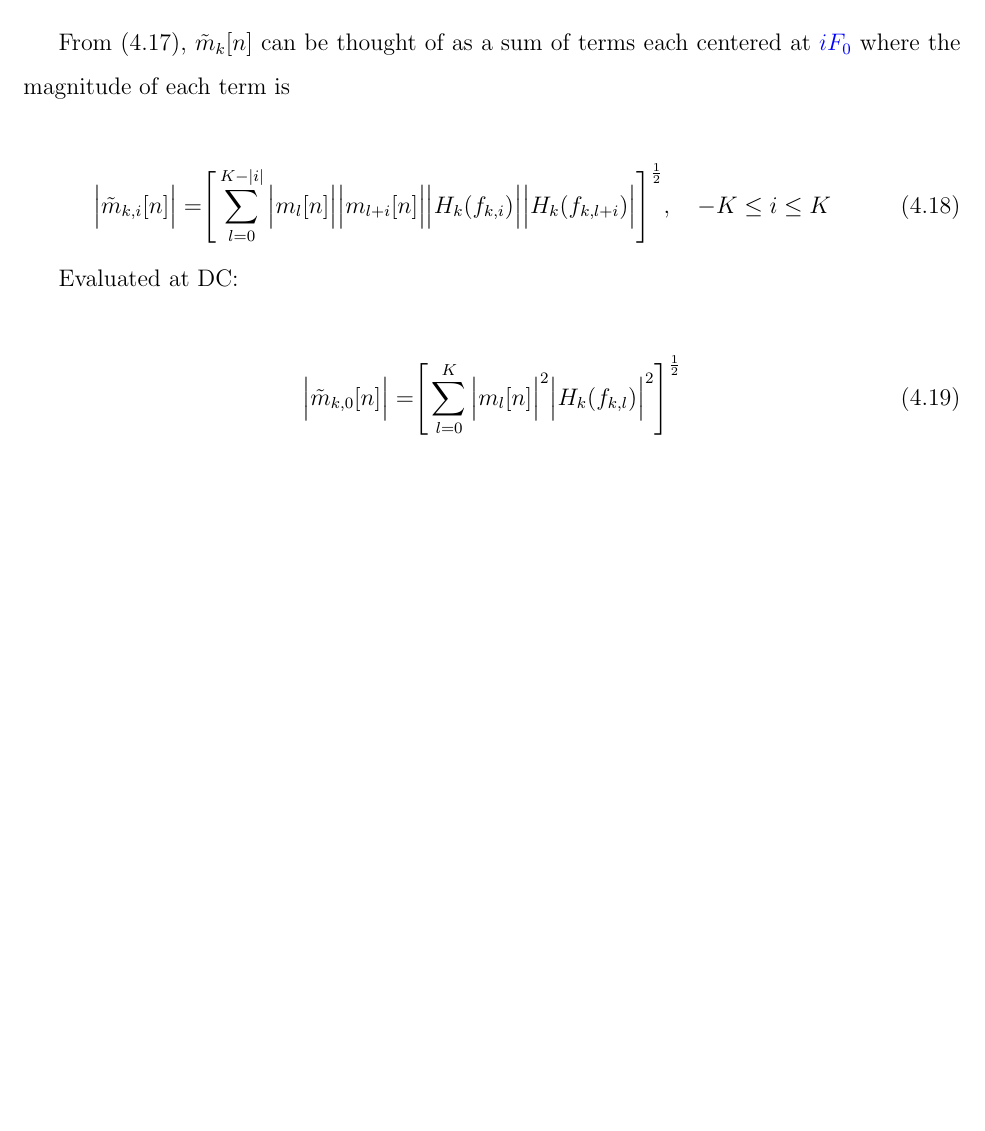
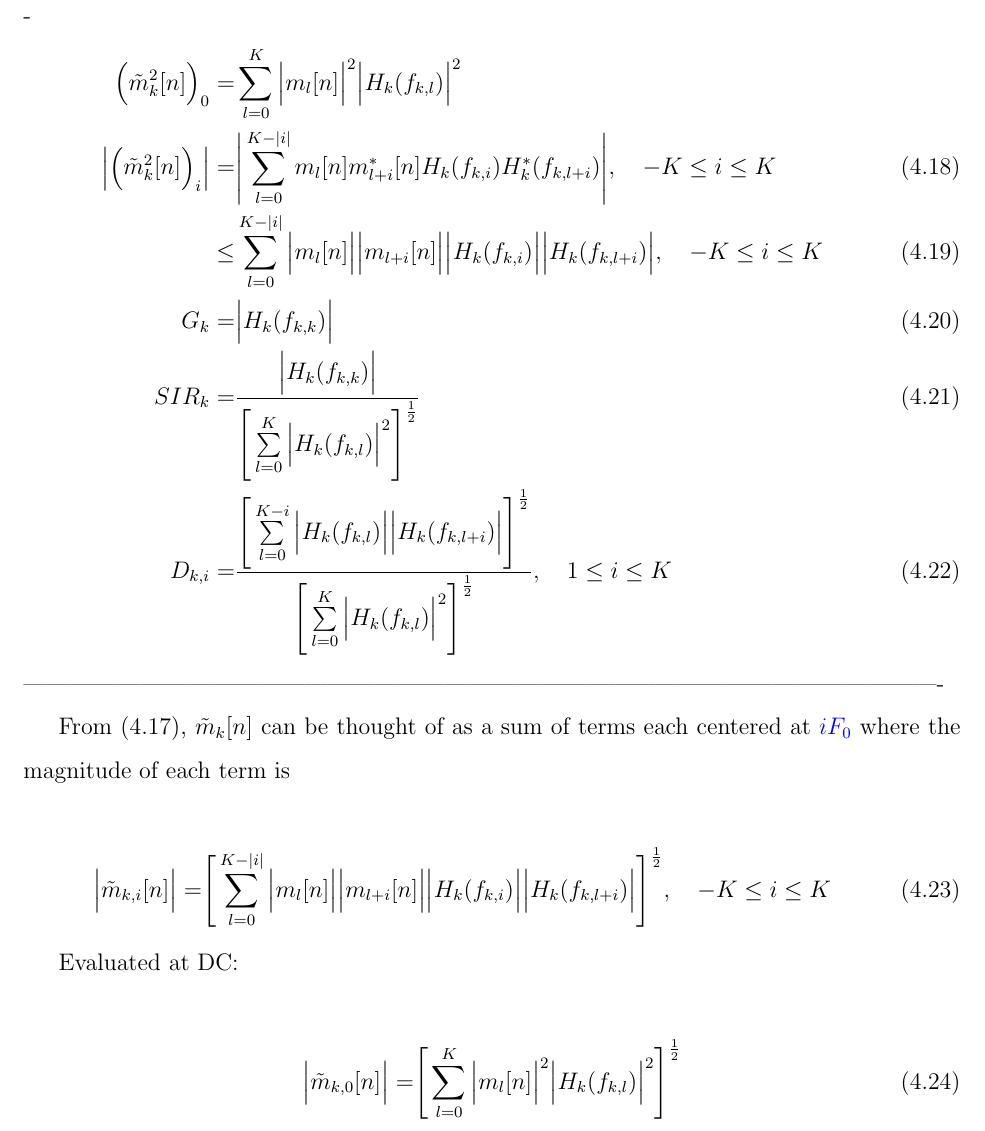
Before and after one commit to T-boneG/masters_thesis, a LaTeX thesis (ganter_thesis.tex): part of page 48 of 99 before the commit and part of page 49 of 100 after it, cut at the place of the change, the shorter picture padded with empty space. Compiled offline with pdfLaTeX.

Commit message:
about to fix square-root issue

```diff
--- a/ganter_thesis.tex
+++ b/ganter_thesis.tex
@@ -1268,6 +1272,32 @@ Expanding (\ref{eq:estimated_envelope_squared}) results in
 +& e^{j2\pi \frac{\mathcolor{blue}{KF_0}}{Fs}n}  m_K[n] m_0^*[n] H_k(f_{k,K})H_k^*(f_{k,0})
 \end{align}
 
+%TODO <DELETE THIS START>
+----------------------------------------------------------------------------------------------------------------------
+\begin{align}
+\Big( \tilde{m}^2_k[n]\Big)_0 =& \sum\limits_{l=0}^K \Big|m_l[n]\Big|^2 \Big|H_k(f_{k,l})\Big|^2 \nonumber \\
+%
+%
+\Big| \Big( \tilde{m}^2_k[n]\Big)_i \Big| =& \Bigg| \sum\limits_{l=0}^{K-|i|} m_l[n] m^*_{l+i}[n] H_k(f_{k,i}) H^*_k(f_{k,l+i})\Bigg|, \quad -K \leq i \leq K \\
+%
+\leq& \sum\limits_{l=0}^{K-|i|} \Big| m_l[n]\Big| \Big|m_{l+i}[n]\Big| \Big|H_k(f_{k,i})\Big| \Big|H_k(f_{k,l+i})\Big|, \quad -K \leq i \leq K \\
+%
+%
+%
+%
+%
+%
+G_k =& \Big| H_k(f_{k,k}) \Big| \\
+%
+SIR_k =& \frac{\Big| H_k(f_{k,k}) \Big|} {\Bigg[ \sum\limits_{l=0}^K \Big|H_k(f_{k,l})\Big|^2 \Bigg] ^ \frac{1}{2}} \\
+%
+%
+D_{k,i} =& \frac{\Bigg[ \sum\limits_{l=0}^{K-i} \Big|H_k(f_{k,l})\Big| \Big|H_k(f_{k,l+i})\Big|\Bigg]^\frac{1}{2}}
+{\Bigg[ \sum\limits_{l=0}^K \Big|H_k(f_{k,l})\Big|^2 \Bigg] ^ \frac{1}{2}}, \quad 1 \leq i \leq K
+\end{align}
+----------------------------------------------------------------------------------------------------------------------
+%TODO <DELETE THIS END>
+
 From (\ref{eq:estimate_expanded}), $\tilde{m}_k[n]$ can be thought of as a sum of terms each centered at $\mathcolor{blue}{iF_0}$ where the magnitude of each term is
 
 % AUUGHHHHH
```
Also changed, not shown: ganter_thesis.pdf, ganter_thesis.tex (4 more changed lines).
